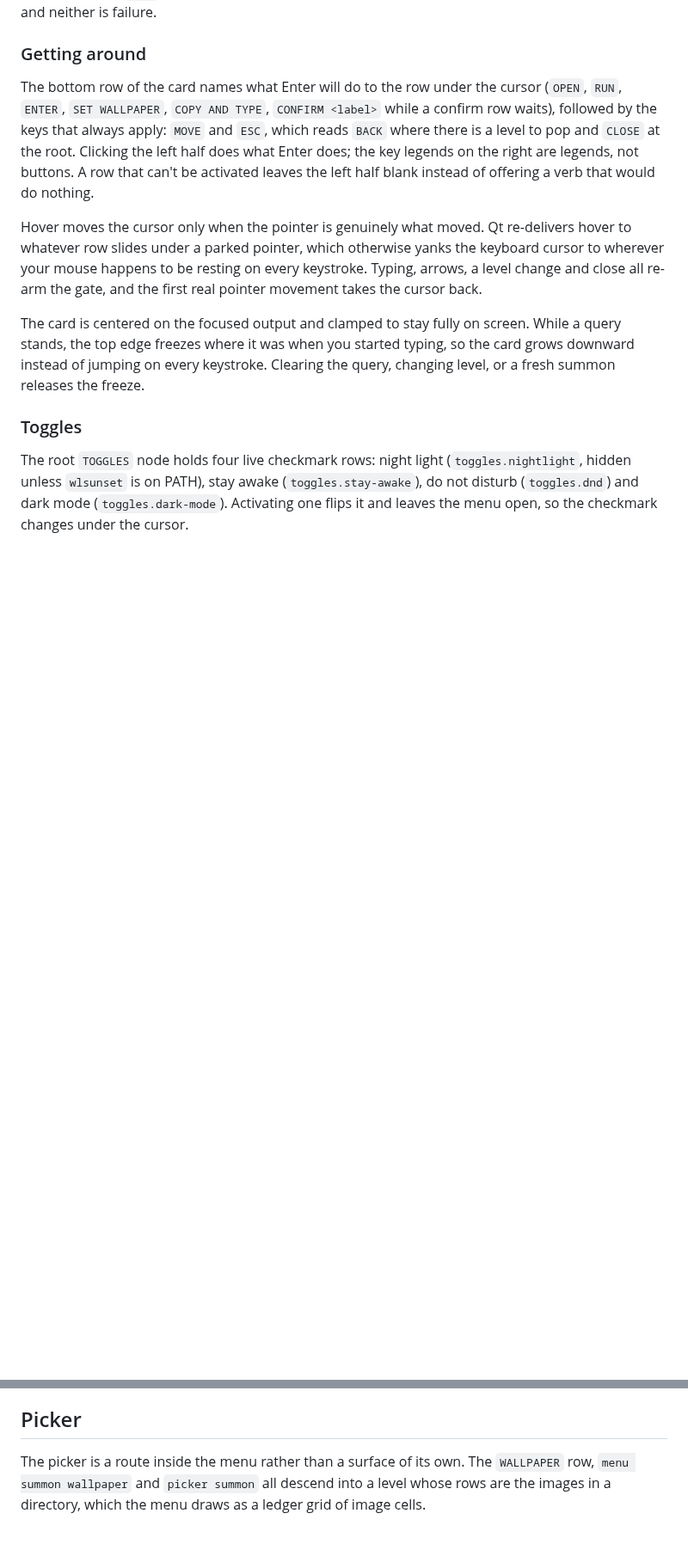
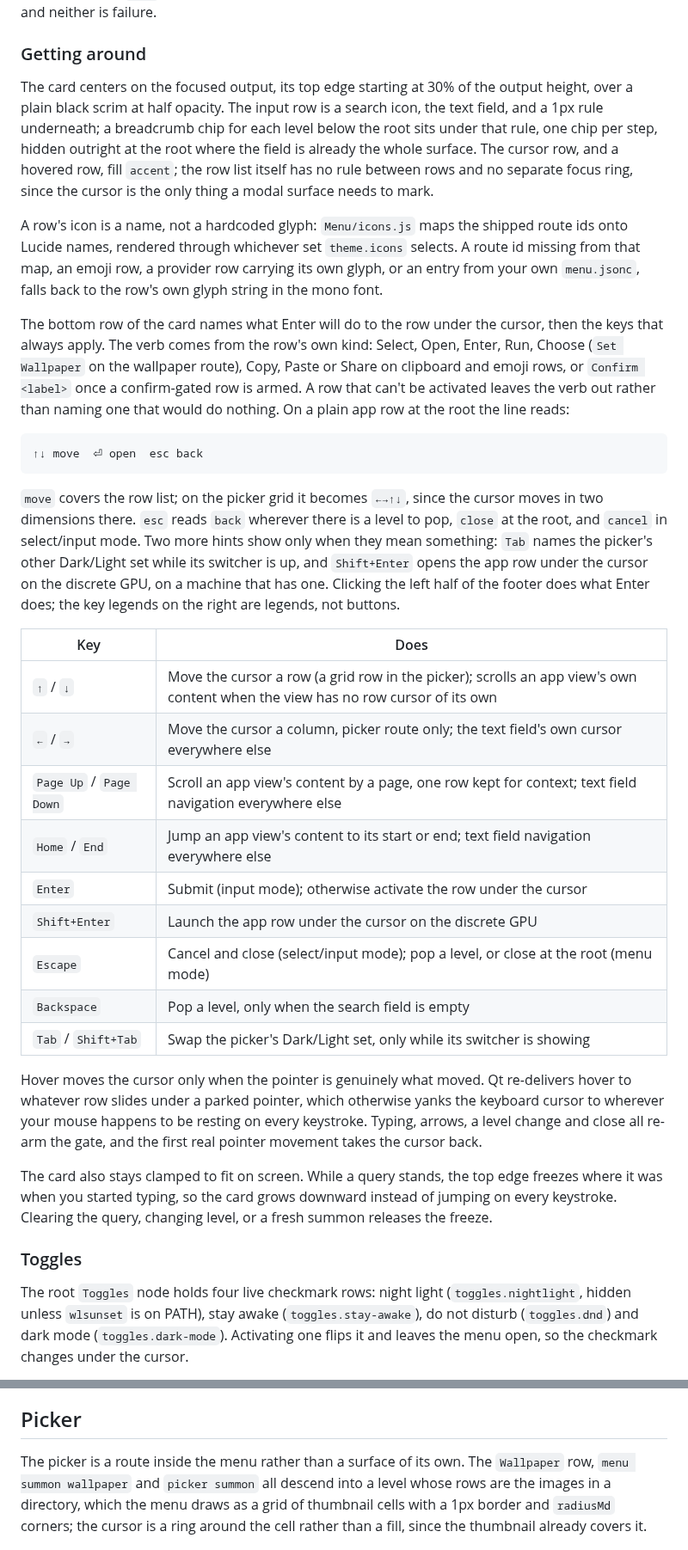
Before and after one commit to FormalSnake/FormalShell, a Markdown page: docs/USAGE.md, 2 parts joined by grey strips. Shown at 86% size. Drawn GitHub-style; blank space fills up the shorter version.

Commit message:
docs(menu): command palette

````diff
--- a/docs/USAGE.md
+++ b/docs/USAGE.md
@@ -658,14 +658,53 @@ identical from outside. Success is never claimed, and neither is failure.
 
 ### Getting around
 
+The card centers on the focused output, its top edge starting at 30% of the
+output height, over a plain black scrim at half opacity. The input row is a
+search icon, the text field, and a 1px rule underneath; a breadcrumb chip for
+each level below the root sits under that rule, one chip per step, hidden
+outright at the root where the field is already the whole surface. The
+cursor row, and a hovered row, fill `accent`; the row list itself has no rule
+between rows and no separate focus ring, since the cursor is the only thing
+a modal surface needs to mark.
+
+A row's icon is a name, not a hardcoded glyph: `Menu/icons.js` maps the
+shipped route ids onto Lucide names, rendered through whichever set
+`theme.icons` selects. A route id missing from that map, an emoji row, a
+provider row carrying its own glyph, or an entry from your own `menu.jsonc`,
+falls back to the row's own glyph string in the mono font.
+
 The bottom row of the card names what Enter will do to the row under the
-cursor (`OPEN`, `RUN`, `ENTER`, `SET WALLPAPER`, `COPY AND TYPE`,
-`CONFIRM <label>` while a confirm row waits), followed by the keys that
-always apply: `MOVE` and `ESC`, which reads `BACK` where there is a level to
-pop and `CLOSE` at the root. Clicking the left half does what Enter does;
-the key legends on the right are legends, not buttons. A row that can't be
-activated leaves the left half blank instead of offering a verb that would
-do nothing.
+cursor, then the keys that always apply. The verb comes from the row's own
+kind: Select, Open, Enter, Run, Choose (`Set Wallpaper` on the wallpaper
+route), Copy, Paste or Share on clipboard and emoji rows, or `Confirm
+<label>` once a confirm-gated row is armed. A row that can't be activated
+leaves the verb out rather than naming one that would do nothing. On a plain
+app row at the root the line reads:
+
+```
+↑↓ move  ⏎ open  esc back
+```
+
+`move` covers the row list; on the picker grid it becomes `←→↑↓`, since the
+cursor moves in two dimensions there. `esc` reads `back` wherever there is a
+level to pop, `close` at the root, and `cancel` in select/input mode. Two
+more hints show only when they mean something: `Tab` names the picker's
+other Dark/Light set while its switcher is up, and `Shift+Enter` opens the
+app row under the cursor on the discrete GPU, on a machine that has one.
+Clicking the left half of the footer does what Enter does; the key legends
+on the right are legends, not buttons.
+
+| Key | Does |
+| --- | --- |
+| `↑` / `↓` | Move the cursor a row (a grid row in the picker); scrolls an app view's own content when the view has no row cursor of its own |
+| `←` / `→` | Move the cursor a column, picker route only; the text field's own cursor everywhere else |
+| `Page Up` / `Page Down` | Scroll an app view's content by a page, one row kept for context; text field navigation everywhere else |
+| `Home` / `End` | Jump an app view's content to its start or end; text field navigation everywhere else |
+| `Enter` | Submit (input mode); otherwise activate the row under the cursor |
+| `Shift+Enter` | Launch the app row under the cursor on the discrete GPU |
+| `Escape` | Cancel and close (select/input mode); pop a level, or close at the root (menu mode) |
+| `Backspace` | Pop a level, only when the search field is empty |
+| `Tab` / `Shift+Tab` | Swap the picker's Dark/Light set, only while its switcher is showing |
 
 Hover moves the cursor only when the pointer is genuinely what moved. Qt
 re-delivers hover to whatever row slides under a parked pointer, which
@@ -673,15 +712,14 @@ otherwise yanks the keyboard cursor to wherever your mouse happens to be
 resting on every keystroke. Typing, arrows, a level change and close all
 re-arm the gate, and the first real pointer movement takes the cursor back.
 
-The card is centered on the focused output and clamped to stay fully on
-screen. While a query stands, the top edge freezes where it was when you
-started typing, so the card grows downward instead of jumping on every
-keystroke. Clearing the query, changing level, or a fresh summon releases
-the freeze.
+The card also stays clamped to fit on screen. While a query stands, the top
+edge freezes where it was when you started typing, so the card grows
+downward instead of jumping on every keystroke. Clearing the query,
+changing level, or a fresh summon releases the freeze.
 
 ### Toggles
 
-The root `TOGGLES` node holds four live checkmark rows: night light
+The root `Toggles` node holds four live checkmark rows: night light
 (`toggles.nightlight`, hidden unless `wlsunset` is on PATH), stay awake
 (`toggles.stay-awake`), do not disturb (`toggles.dnd`) and dark mode
 (`toggles.dark-mode`). Activating one flips it and leaves the menu open, so
@@ -2176,9 +2223,11 @@ can fire is already reachable by its own verb or keybind.
 ## Picker
 
 The picker is a route inside the menu rather than a surface of its own. The
-`WALLPAPER` row, `menu summon wallpaper` and `picker summon` all descend
+`Wallpaper` row, `menu summon wallpaper` and `picker summon` all descend
 into a level whose rows are the images in a directory, which the menu draws
-as a ledger grid of image cells.
+as a grid of thumbnail cells with a 1px border and `radiusMd` corners; the
+cursor is a ring around the cell rather than a fill, since the thumbnail
+already covers it.
 
 ![The picker grid](screenshots/picker-niri.png)
 
````
Also changed, not shown: other parts of docs/USAGE.md (+29 -19 lines), docs/ARCHITECTURE.md (+16 -15 lines).
